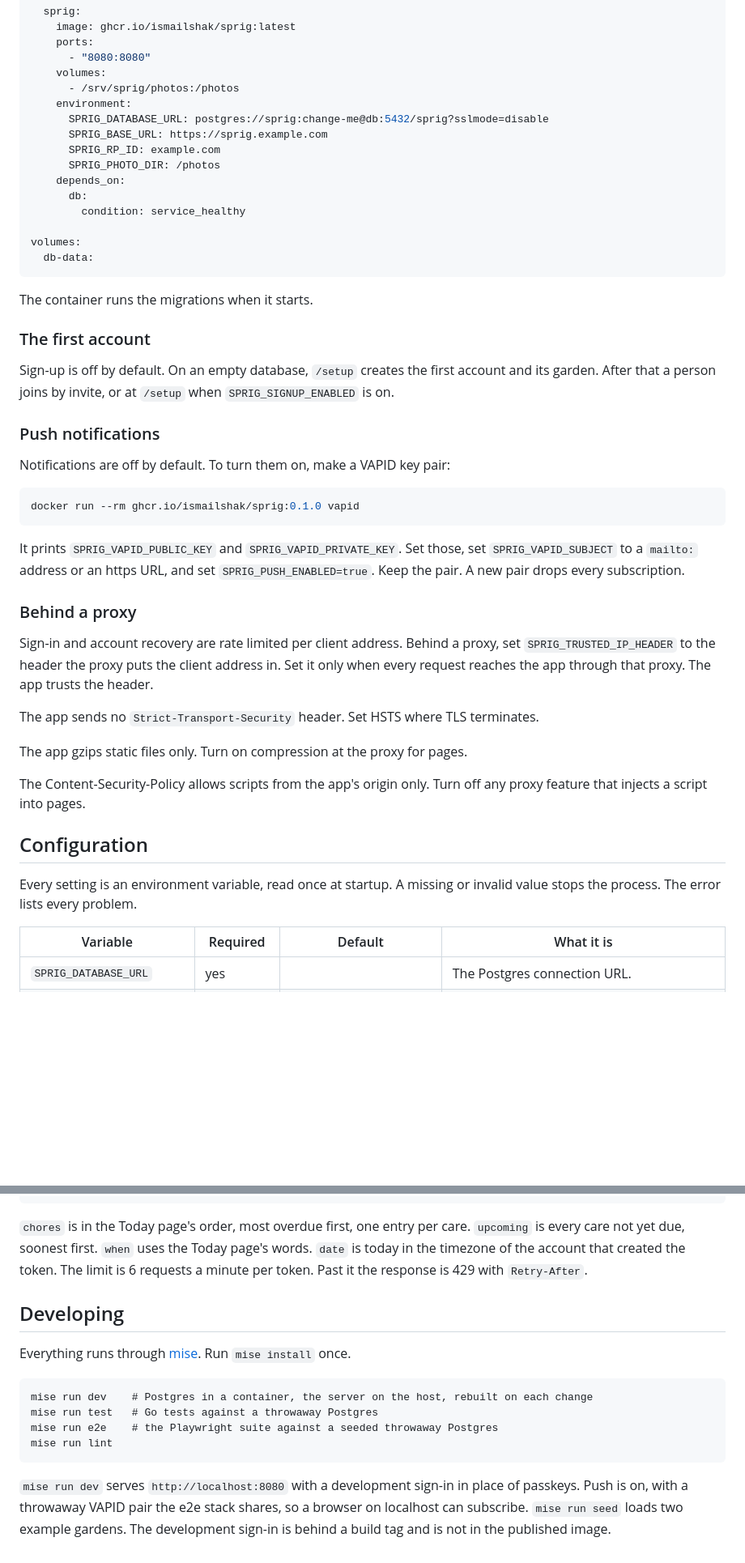
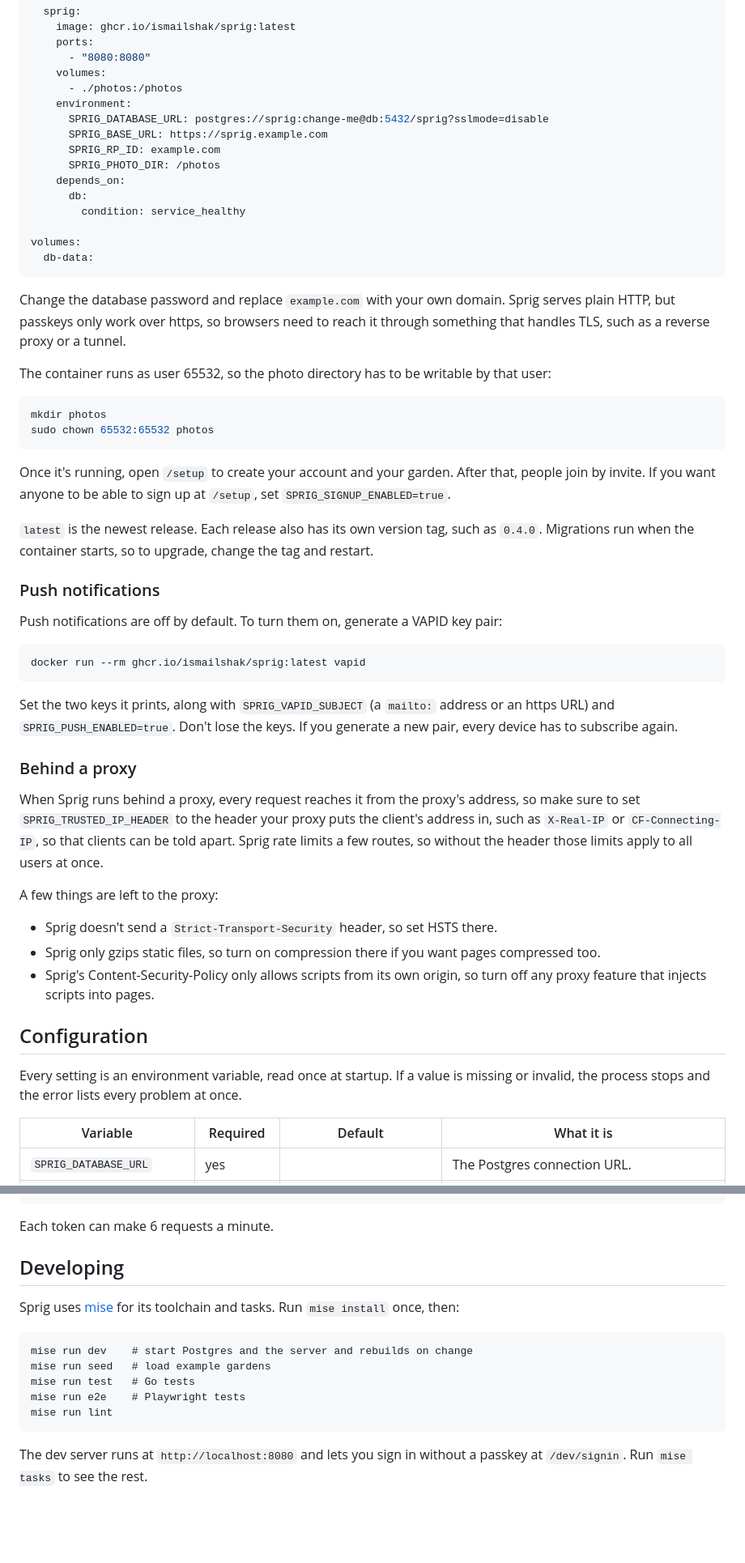
Before and after one commit to ismailshak/sprig, a Markdown page: README.md, 2 parts joined by grey strips. Shown at 81% size. Rendered like a GitHub page; blank space fills up the shorter version.

Commit message:
docs: clean up README (#102)

````diff
--- a/README.md
+++ b/README.md
@@ -56,7 +33,7 @@ services:
     ports:
       - "8080:8080"
     volumes:
-      - /srv/sprig/photos:/photos
+      - ./photos:/photos
     environment:
       SPRIG_DATABASE_URL: postgres://sprig:change-me@db:5432/sprig?sslmode=disable
       SPRIG_BASE_URL: https://sprig.example.com
@@ -70,35 +47,42 @@ volumes:
   db-data:
 ```
 
-The container runs the migrations when it starts.
+Change the database password and replace `example.com` with your own domain. Sprig serves plain HTTP, but passkeys only work over https, so browsers need to reach it through something that handles TLS, such as a reverse proxy or a tunnel.
 
-### The first account
+The container runs as user 65532, so the photo directory has to be writable by that user:
 
-Sign-up is off by default. On an empty database, `/setup` creates the first account and its garden. After that a person joins by invite, or at `/setup` when `SPRIG_SIGNUP_ENABLED` is on.
+```sh
+mkdir photos
+sudo chown 65532:65532 photos
+```
+
+Once it's running, open `/setup` to create your account and your garden. After that, people join by invite. If you want anyone to be able to sign up at `/setup`, set `SPRIG_SIGNUP_ENABLED=true`.
+
+`latest` is the newest release. Each release also has its own version tag, such as `0.4.0`. Migrations run when the container starts, so to upgrade, change the tag and restart.
 
 ### Push notifications
 
-Notifications are off by default. To turn them on, make a VAPID key pair:
+Push notifications are off by default. To turn them on, generate a VAPID key pair:
 
 ```sh
-docker run --rm ghcr.io/ismailshak/sprig:0.1.0 vapid
+docker run --rm ghcr.io/ismailshak/sprig:latest vapid
 ```
 
-It prints `SPRIG_VAPID_PUBLIC_KEY` and `SPRIG_VAPID_PRIVATE_KEY`. Set those, set `SPRIG_VAPID_SUBJECT` to a `mailto:` address or an https URL, and set `SPRIG_PUSH_ENABLED=true`. Keep the pair. A new pair drops every subscription.
+Set the two keys it prints, along with `SPRIG_VAPID_SUBJECT` (a `mailto:` address or an https URL) and `SPRIG_PUSH_ENABLED=true`. Don't lose the keys. If you generate a new pair, every device has to subscribe again.
 
 ### Behind a proxy
 
-Sign-in and account recovery are rate limited per client address. Behind a proxy, set `SPRIG_TRUSTED_IP_HEADER` to the header the proxy puts the client address in. Set it only when every request reaches the app through that proxy. The app trusts the header.
+When Sprig runs behind a proxy, every request reaches it from the proxy's address, so make sure to set `SPRIG_TRUSTED_IP_HEADER` to the header your proxy puts the client's address in, such as `X-Real-IP` or `CF-Connecting-IP`, so that clients can be told apart. Sprig rate limits a few routes, so without the header those limits apply to all users at once.
 
-The app sends no `Strict-Transport-Security` header. Set HSTS where TLS terminates.
+A few things are left to the proxy:
 
-The app gzips static files only. Turn on compression at the proxy for pages.
-
-The Content-Security-Policy allows scripts from the app's origin only. Turn off any proxy feature that injects a script into pages.
+- Sprig doesn't send a `Strict-Transport-Security` header, so set HSTS there.
+- Sprig only gzips static files, so turn on compression there if you want pages compressed too.
+- Sprig's Content-Security-Policy only allows scripts from its own origin, so turn off any proxy feature that injects scripts into pages.
 
 ## Configuration
 
-Every setting is an environment variable, read once at startup. A missing or invalid value stops the process. The error lists every problem.
+Every setting is an environment variable, read once at startup. If a value is missing or invalid, the process stops and the error lists every problem at once.
 
 | Variable                  | Required        | Default                 | What it is                                                                                                                                                                                             |
 | ------------------------- | --------------- | ----------------------- | ------------------------------------------------------------------------------------------------------------------------------------------------------------------------------------------------------ |
@@ -168,17 +152,18 @@ curl -H "Authorization: Bearer sprg_..." https://sprig.example.com/api/chores
 }
 ```
 
-`chores` is in the Today page's order, most overdue first, one entry per care. `upcoming` is every care not yet due, soonest first. `when` uses the Today page's words. `date` is today in the timezone of the account that created the token. The limit is 6 requests a minute per token. Past it the response is 429 with `Retry-After`.
+Each token can make 6 requests a minute.
 
 ## Developing
 
-Everything runs through [mise](https://mise.jdx.dev). Run `mise install` once.
+Sprig uses [mise](https://mise.jdx.dev) for its toolchain and tasks. Run `mise install` once, then:
 
 ```
-mise run dev    # Postgres in a container, the server on the host, rebuilt on each change
-mise run test   # Go tests against a throwaway Postgres
-mise run e2e    # the Playwright suite against a seeded throwaway Postgres
+mise run dev    # start Postgres and the server and rebuilds on change
+mise run seed   # load example gardens
+mise run test   # Go tests
+mise run e2e    # Playwright tests
 mise run lint
 ```
 
-`mise run dev` serves `http://localhost:8080` with a development sign-in in place of passkeys. Push is on, with a throwaway VAPID pair the e2e stack shares, so a browser on localhost can subscribe. `mise run seed` loads two example gardens. The development sign-in is behind a build tag and is not in the published image.
+The dev server runs at `http://localhost:8080` and lets you sign in without a passkey at `/dev/signin`. Run `mise tasks` to see the rest.
````
Also changed, not shown: other parts of README.md (+15 -38 lines).
